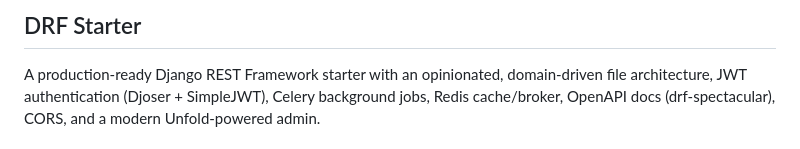
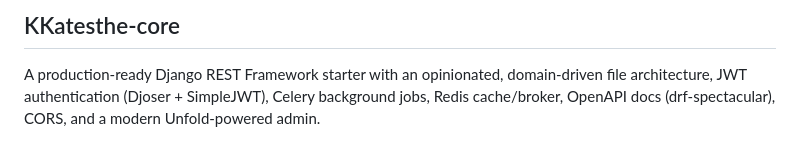
Before and after one commit to Katestheimeno/Katesthe-core, a Markdown page: README.md, the part around the change. Drawn GitHub-style.

Commit message:
changing the project name

```diff
--- a/README.md
+++ b/README.md
@@ -1,4 +1,4 @@
-## DRF Starter
+## KKatesthe-core
 
 A production-ready Django REST Framework starter with an opinionated, domain-driven file architecture, JWT authentication (Djoser + SimpleJWT), Celery background jobs, Redis cache/broker, OpenAPI docs (drf-spectacular), CORS, and a modern Unfold-powered admin.
 
```
